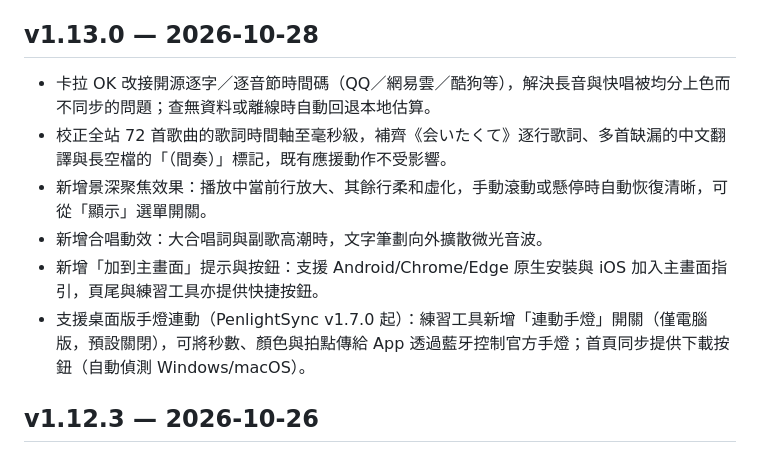
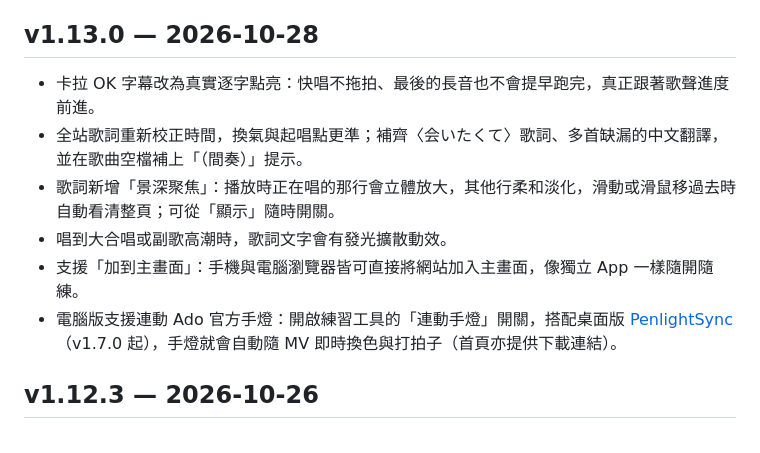
Before and after one commit to Gcree/ado-guide, a Markdown page: CHANGELOG.md, the part around the change. Rendered like a GitHub page.

Commit message:
docs(changelog): 精簡 v1.13.0 更新日誌，聚焦使用者有益功能

```diff
--- a/CHANGELOG.md
+++ b/CHANGELOG.md
@@ -4,12 +4,12 @@
 
 ## v1.13.0 — 2026-10-28
 
-- 卡拉 OK 改接開源逐字／逐音節時間碼（QQ／網易雲／酷狗等），解決長音與快唱被均分上色而不同步的問題；查無資料或離線時自動回退本地估算。
-- 校正全站 72 首歌曲的歌詞時間軸至毫秒級，補齊《会いたくて》逐行歌詞、多首缺漏的中文翻譯與長空檔的「（間奏）」標記，既有應援動作不受影響。
-- 新增景深聚焦效果：播放中當前行放大、其餘行柔和虛化，手動滾動或懸停時自動恢復清晰，可從「顯示」選單開關。
-- 新增合唱動效：大合唱詞與副歌高潮時，文字筆劃向外擴散微光音波。
-- 新增「加到主畫面」提示與按鈕：支援 Android/Chrome/Edge 原生安裝與 iOS 加入主畫面指引，頁尾與練習工具亦提供快捷按鈕。
-- 支援桌面版手燈連動（PenlightSync v1.7.0 起）：練習工具新增「連動手燈」開關（僅電腦版，預設關閉），可將秒數、顏色與拍點傳給 App 透過藍牙控制官方手燈；首頁同步提供下載按鈕（自動偵測 Windows/macOS）。
+- 卡拉 OK 字幕改為真實逐字點亮：快唱不拖拍、最後的長音也不會提早跑完，真正跟著歌聲進度前進。
+- 全站歌詞重新校正時間，換氣與起唱點更準；補齊〈会いたくて〉歌詞、多首缺漏的中文翻譯，並在歌曲空檔補上「（間奏）」提示。
+- 歌詞新增「景深聚焦」：播放時正在唱的那行會立體放大，其他行柔和淡化，滑動或滑鼠移過去時自動看清整頁；可從「顯示」隨時開關。
+- 唱到大合唱或副歌高潮時，歌詞文字會有發光擴散動效。
+- 支援「加到主畫面」：手機與電腦瀏覽器皆可直接將網站加入主畫面，像獨立 App 一樣隨開隨練。
+- 電腦版支援連動 Ado 官方手燈：開啟練習工具的「連動手燈」開關，搭配桌面版 [PenlightSync](https://github.com/Gcree/penlight-sync)（v1.7.0 起），手燈就會自動隨 MV 即時換色與打拍子（首頁亦提供下載連結）。
 
 ## v1.12.3 — 2026-10-26
 
```
